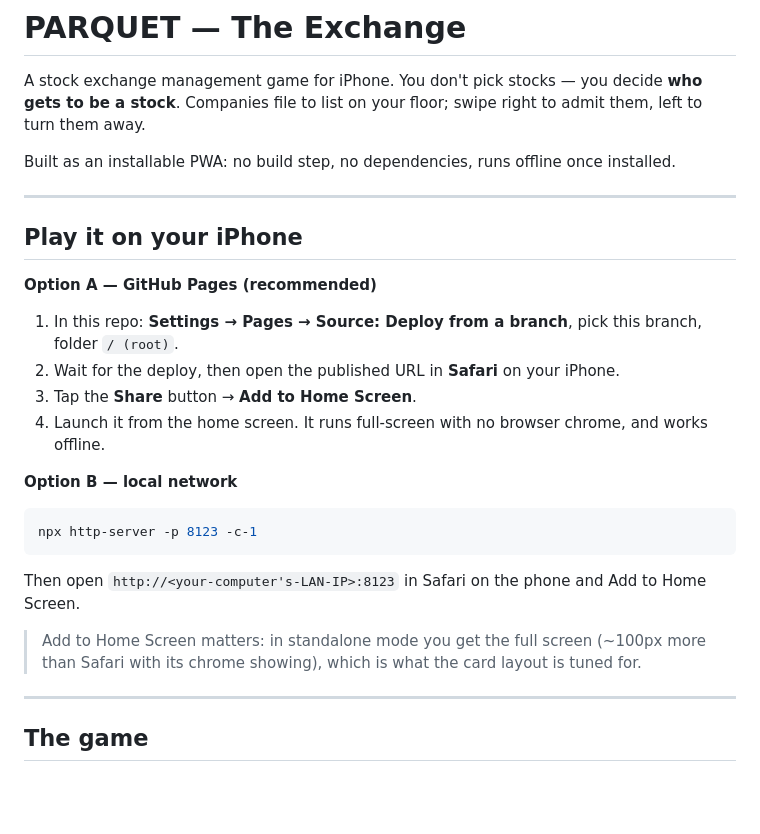
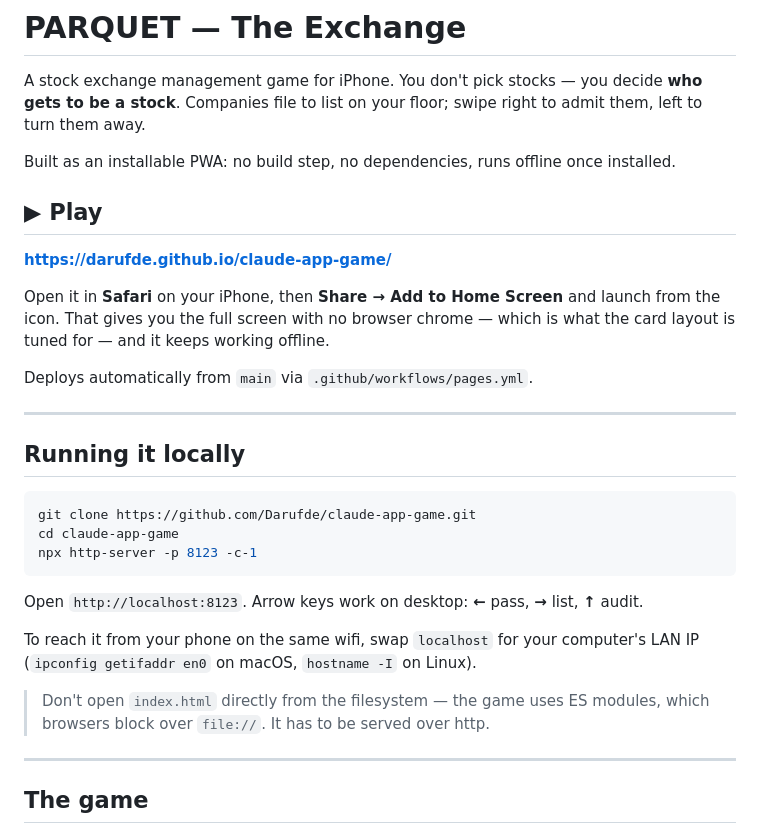
Before and after one commit to Darufde/claude-app-game, a Markdown page: README.md, the part around the change. Drawn GitHub-style; blank space fills up the shorter version.

Commit message:
Document the live Pages URL and correct the local-run instructions
The repo is public and Pages now deploys from main, so lead with the live
link. Local instructions now include the clone step and warn that opening
index.html over file:// fails, since ES modules are blocked there.

Co-Authored-By: Claude Opus 5 <noreply@anthropic.com>
Claude-Session: https://claude.ai/code/session_01J4m3f7MeaoJNux2APUWiJT

````diff
--- a/README.md
+++ b/README.md
@@ -5,27 +5,33 @@ a stock**. Companies file to list on your floor; swipe right to admit them, left
 
 Built as an installable PWA: no build step, no dependencies, runs offline once installed.
 
+## ▶ Play
+
+**https://darufde.github.io/claude-app-game/**
+
+Open it in **Safari** on your iPhone, then **Share → Add to Home Screen** and launch from the icon.
+That gives you the full screen with no browser chrome — which is what the card layout is tuned for —
+and it keeps working offline.
+
+Deploys automatically from `main` via `.github/workflows/pages.yml`.
+
 ---
 
-## Play it on your iPhone
-
-**Option A — GitHub Pages (recommended)**
-
-1. In this repo: **Settings → Pages → Source: Deploy from a branch**, pick this branch, folder `/ (root)`.
-2. Wait for the deploy, then open the published URL in **Safari** on your iPhone.
-3. Tap the **Share** button → **Add to Home Screen**.
-4. Launch it from the home screen. It runs full-screen with no browser chrome, and works offline.
-
-**Option B — local network**
+## Running it locally
 
 ```bash
+git clone https://github.com/Darufde/claude-app-game.git
+cd claude-app-game
 npx http-server -p 8123 -c-1
 ```
 
-Then open `http://<your-computer's-LAN-IP>:8123` in Safari on the phone and Add to Home Screen.
+Open `http://localhost:8123`. Arrow keys work on desktop: **←** pass, **→** list, **↑** audit.
 
-> Add to Home Screen matters: in standalone mode you get the full screen (~100px more than Safari
-> with its chrome showing), which is what the card layout is tuned for.
+To reach it from your phone on the same wifi, swap `localhost` for your computer's LAN IP
+(`ipconfig getifaddr en0` on macOS, `hostname -I` on Linux).
+
+> Don't open `index.html` directly from the filesystem — the game uses ES modules, which browsers
+> block over `file://`. It has to be served over http.
 
 ---
 
````
